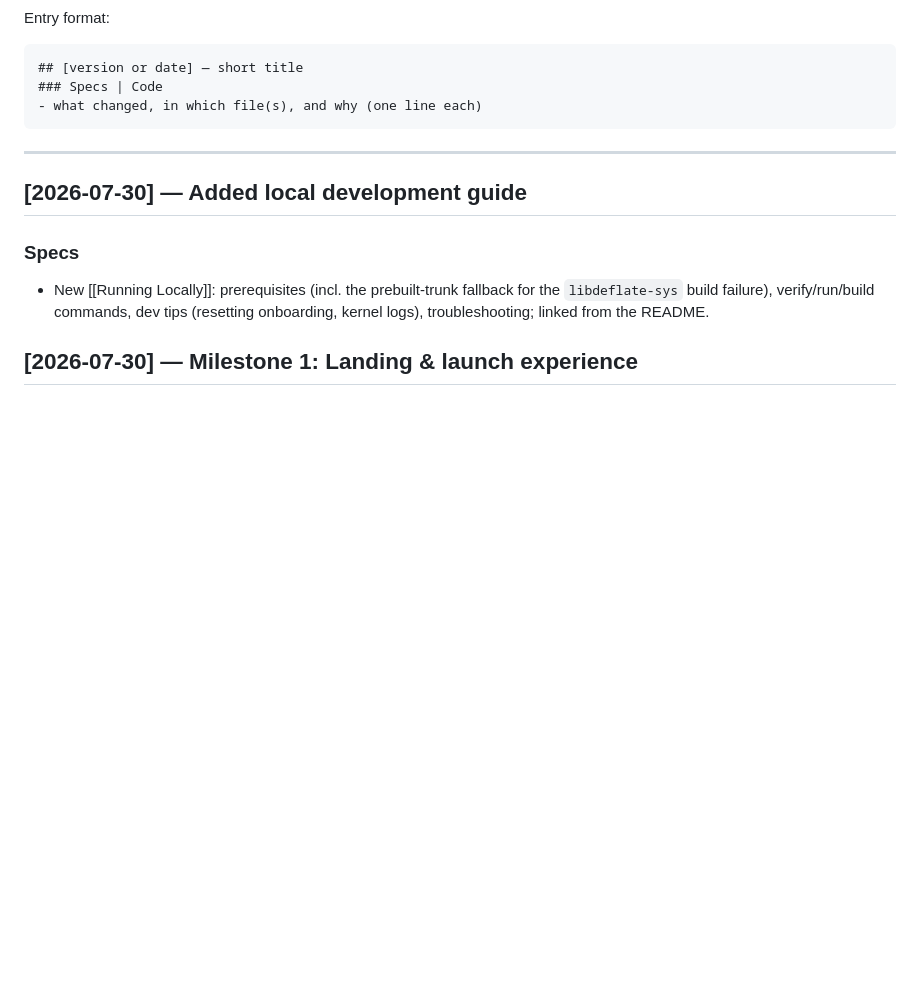
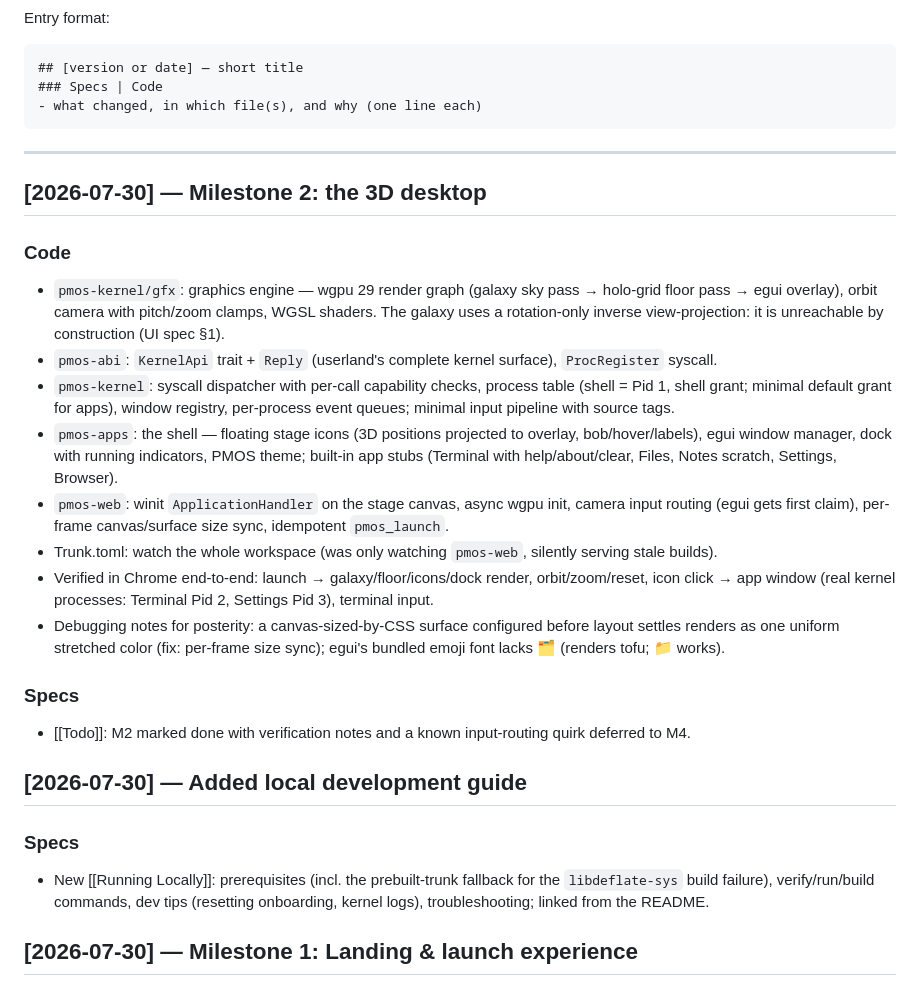
Before and after one commit to ABakdi/pseudo-motion-os, a Markdown page: docs/Changelog.md, the part around the change. Rendered like a GitHub page; blank space fills up the shorter version.

Commit message:
docs: mark milestone 2 done, log the 3D desktop implementation

````diff
--- a/docs/Changelog.md
+++ b/docs/Changelog.md
@@ -11,6 +11,19 @@ Entry format:
 ```
 
 ---
+
+## [2026-07-30] — Milestone 2: the 3D desktop
+### Code
+- `pmos-kernel/gfx`: graphics engine — wgpu 29 render graph (galaxy sky pass → holo-grid floor pass → egui overlay), orbit camera with pitch/zoom clamps, WGSL shaders. The galaxy uses a rotation-only inverse view-projection: it is unreachable by construction (UI spec §1).
+- `pmos-abi`: `KernelApi` trait + `Reply` (userland's complete kernel surface), `ProcRegister` syscall.
+- `pmos-kernel`: syscall dispatcher with per-call capability checks, process table (shell = Pid 1, shell grant; minimal default grant for apps), window registry, per-process event queues; minimal input pipeline with source tags.
+- `pmos-apps`: the shell — floating stage icons (3D positions projected to overlay, bob/hover/labels), egui window manager, dock with running indicators, PMOS theme; built-in app stubs (Terminal with help/about/clear, Files, Notes scratch, Settings, Browser).
+- `pmos-web`: winit `ApplicationHandler` on the stage canvas, async wgpu init, camera input routing (egui gets first claim), per-frame canvas/surface size sync, idempotent `pmos_launch`.
+- Trunk.toml: watch the whole workspace (was only watching `pmos-web`, silently serving stale builds).
+- Verified in Chrome end-to-end: launch → galaxy/floor/icons/dock render, orbit/zoom/reset, icon click → app window (real kernel processes: Terminal Pid 2, Settings Pid 3), terminal input.
+- Debugging notes for posterity: a canvas-sized-by-CSS surface configured before layout settles renders as one uniform stretched color (fix: per-frame size sync); egui's bundled emoji font lacks 🗂 (renders tofu; 📁 works).
+### Specs
+- [[Todo]]: M2 marked done with verification notes and a known input-routing quirk deferred to M4.
 
 ## [2026-07-30] — Added local development guide
 ### Specs
````
Also changed, not shown: docs/Todo.md (+10 -9 lines).
